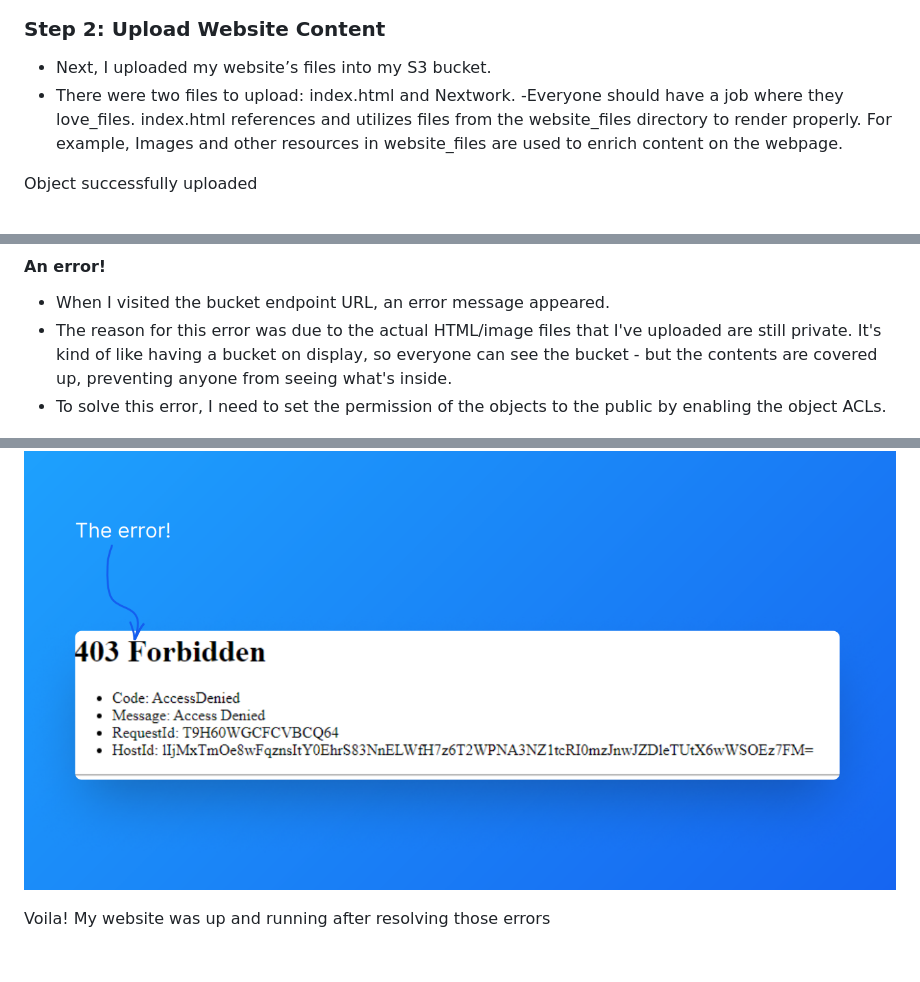
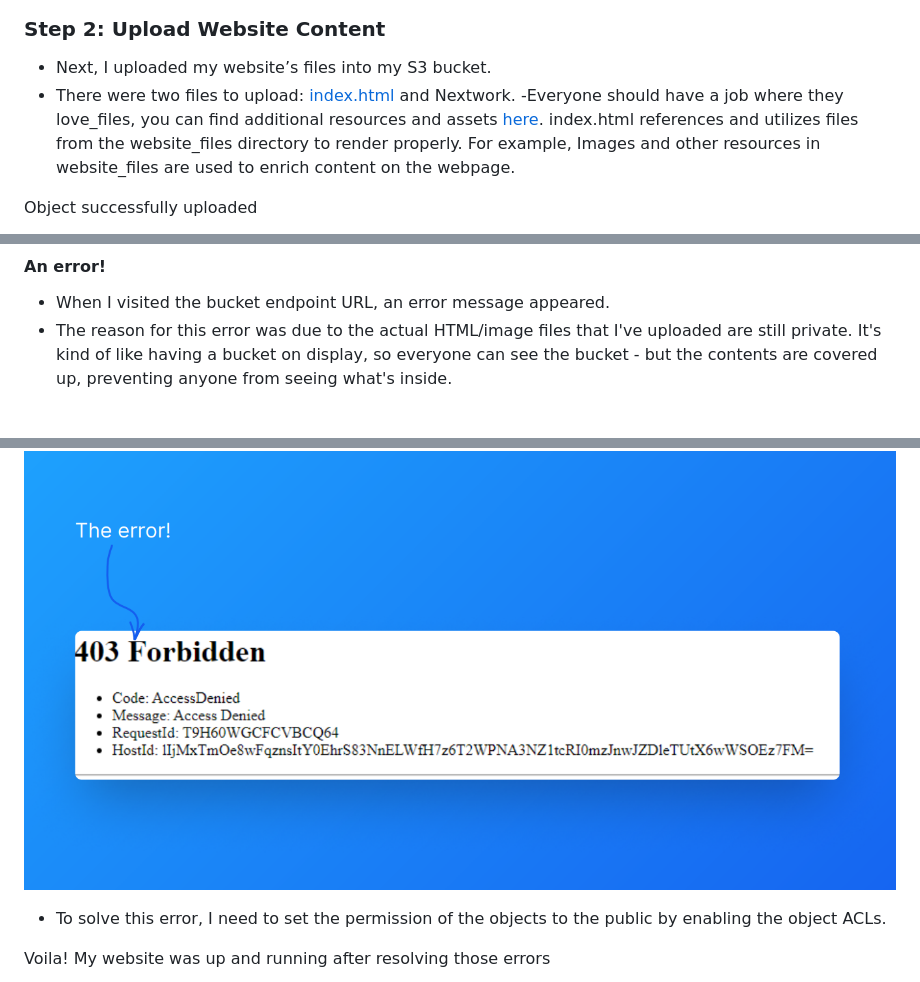
Before and after one commit to dahrihadri/aws-s3-static-website, a Markdown page: README.md, 3 parts joined by grey strips. GitHub-like rendering; blank space fills up the shorter version.

```diff
--- a/README.md
+++ b/README.md
@@ -67,7 +67,7 @@ My created bucket!
 ### Step 2: Upload Website Content
 
 - Next, I uploaded my website’s files into my S3 bucket.
-- There were two files to upload: index.html and Nextwork. -Everyone should have a job where they love_files. index.html references and utilizes files from the website_files directory to render properly. For example, Images and other resources in website_files are used to enrich content on the webpage.
+- There were two files to upload: [index.html](aws-s3-static-website/assets/index.html) and Nextwork. -Everyone should have a job where they love_files, you can find additional resources and assets [here](https://github.com/dahrihadri/aws-s3-static-website/tree/main/assets). index.html references and utilizes files from the website_files directory to render properly. For example, Images and other resources in website_files are used to enrich content on the webpage.
 
 Object successfully uploaded
 
@@ -89,10 +89,10 @@ Setting up static website hosting...
 
 - When I visited the bucket endpoint URL, an error message appeared.
 - The reason for this error was due to the actual HTML/image files that I've uploaded are still private. It's kind of like having a bucket on display, so everyone can see the bucket - but the contents are covered up, preventing anyone from seeing what's inside.
-- To solve this error, I need to set the permission of the objects to the public by enabling the object ACLs.
-
 
 ![Create Bucket Screenshot](assets/screenshots/step4-website-error.png)
+
+- To solve this error, I need to set the permission of the objects to the public by enabling the object ACLs.
 
 Voila! My website was up and running after resolving those errors
 
```
